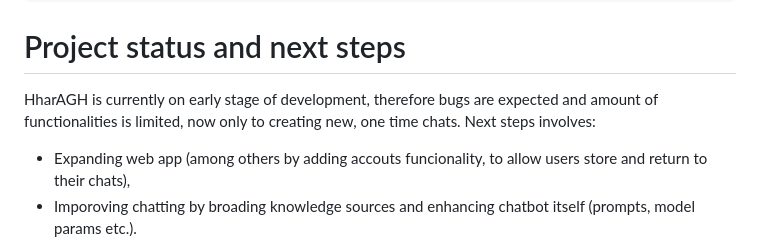
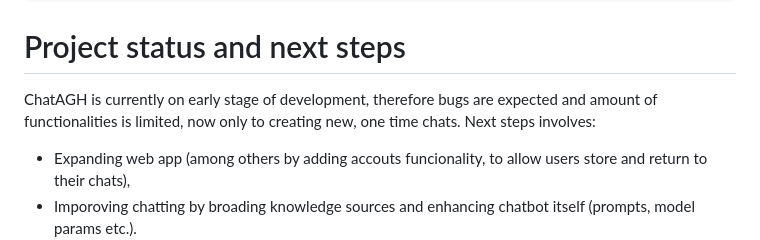
Before and after one commit to witek3100/chatAGH, a Markdown page: README.md, the part around the change. Drawn GitHub-style.

```diff
--- a/README.md
+++ b/README.md
@@ -65,7 +65,7 @@ CharAGH is conversational ai chatbot based on openAI's GPT4 with connection to k
 </pre>
 
 # Project status and next steps
-HharAGH is currently on early stage of development, therefore bugs are expected and amount of functionalities is limited, now only to creating new, one time chats. Next steps involves:
+ChatAGH is currently on early stage of development, therefore bugs are expected and amount of functionalities is limited, now only to creating new, one time chats. Next steps involves:
  - Expanding web app (among others by adding accouts funcionality, to allow users store and return to their chats),
  - Imporoving chatting by broading knowledge sources and enhancing chatbot itself (prompts, model params etc.).
  - Fixing bugs and lot of smaller changes.
```
